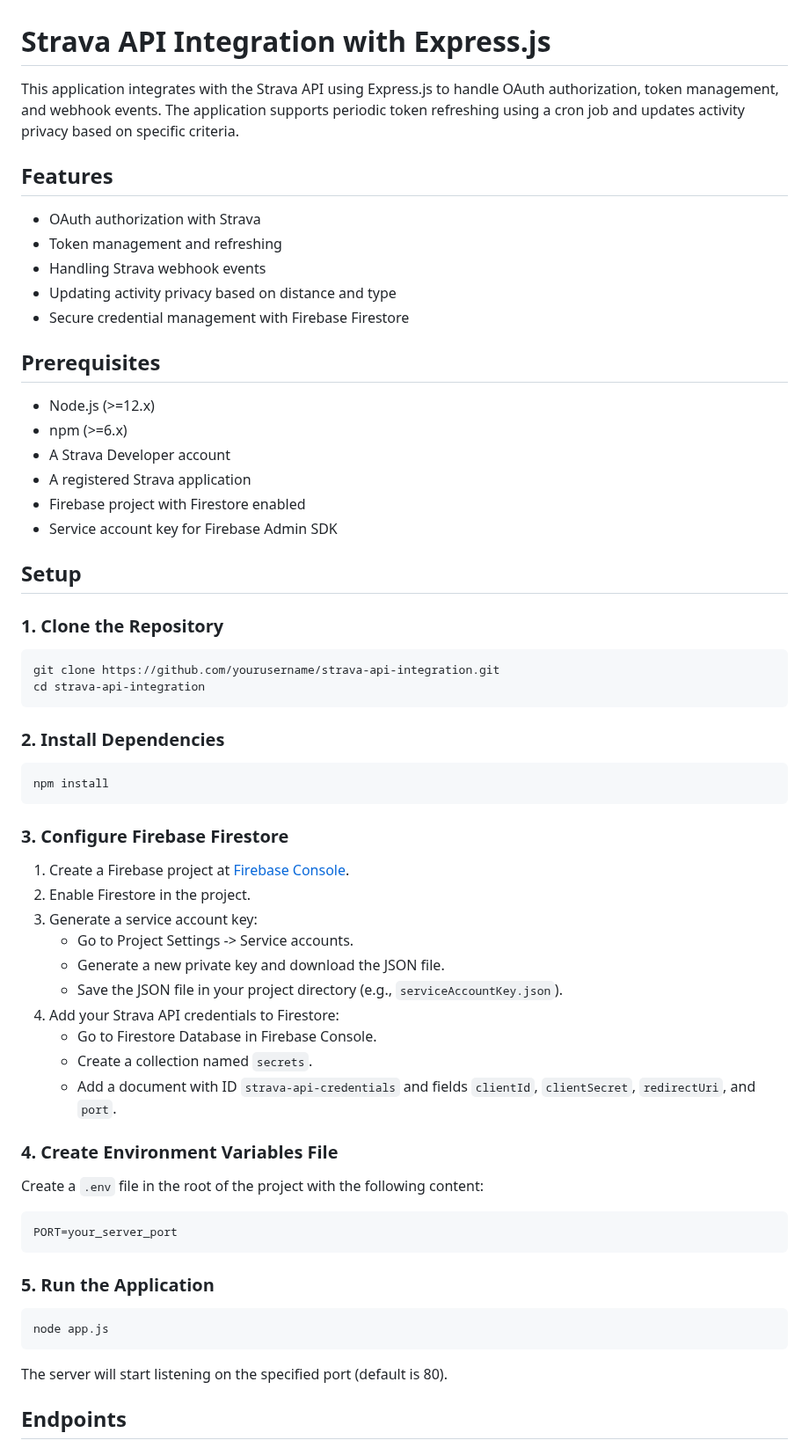
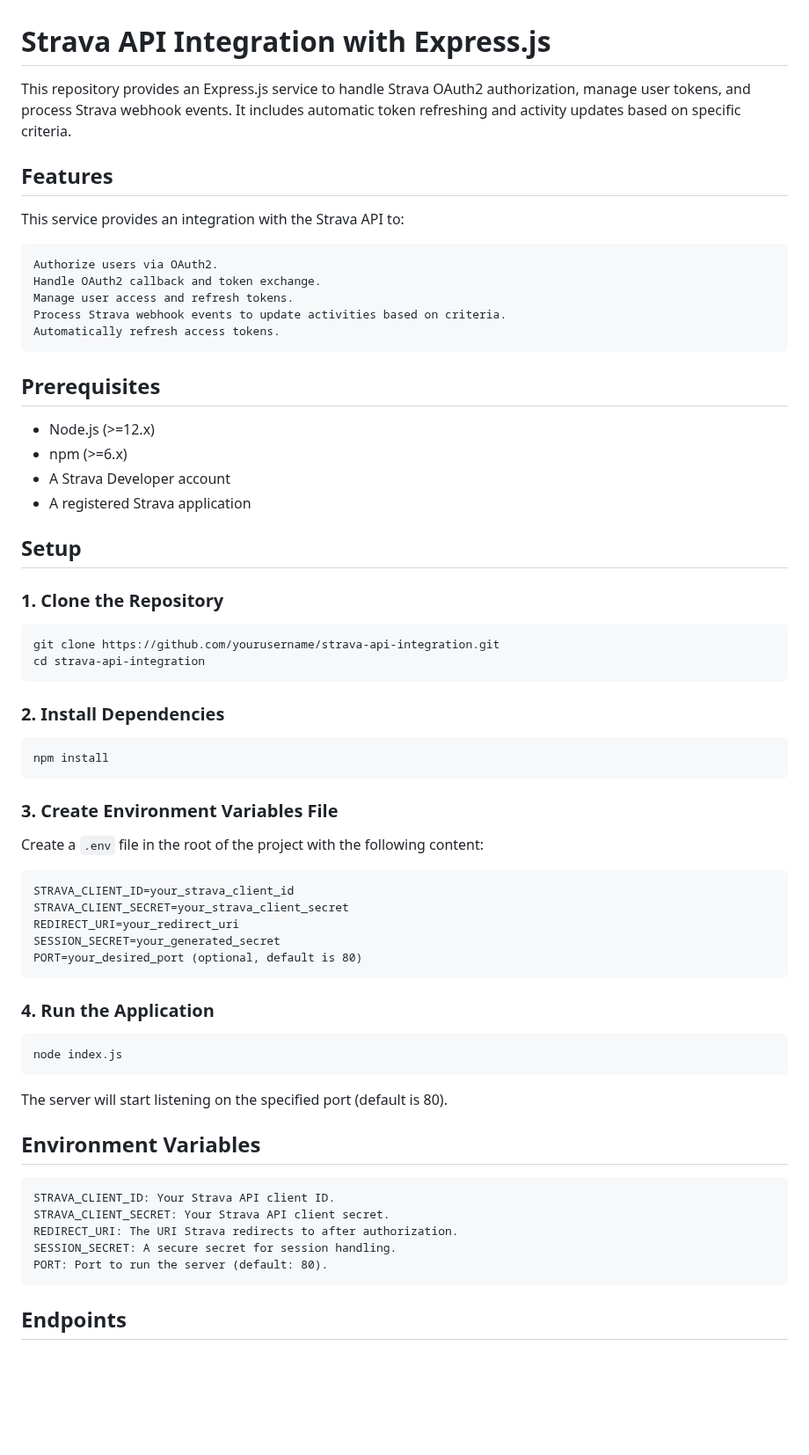
Before and after one commit to vinaychawla11/strava-webhooks, a Markdown page: README.md, the part around one of its changes. Shown at 88% size. Rendered like a GitHub page; blank space fills up the shorter version.

Commit message:
Update documentation

````diff
--- a/README.md
+++ b/README.md
@@ -1,14 +1,16 @@
 # Strava API Integration with Express.js
 
-This application integrates with the Strava API using Express.js to handle OAuth authorization, token management, and webhook events. The application supports periodic token refreshing using a cron job and updates activity privacy based on specific criteria.
+This repository provides an Express.js service to handle Strava OAuth2 authorization, manage user tokens, and process Strava webhook events. It includes automatic token refreshing and activity updates based on specific criteria.
 
 ## Features
 
-- OAuth authorization with Strava
-- Token management and refreshing
-- Handling Strava webhook events
-- Updating activity privacy based on distance and type
-- Secure credential management with Firebase Firestore
+This service provides an integration with the Strava API to:
+
+    Authorize users via OAuth2.
+    Handle OAuth2 callback and token exchange.
+    Manage user access and refresh tokens.
+    Process Strava webhook events to update activities based on criteria.
+    Automatically refresh access tokens.
 
 ## Prerequisites
 
@@ -16,8 +18,7 @@ This application integrates with the Strava API using Express.js to handle OAuth
 - npm (>=6.x)
 - A Strava Developer account
 - A registered Strava application
-- Firebase project with Firestore enabled
-- Service account key for Firebase Admin SDK
+
 
 ## Setup
 
@@ -33,35 +34,34 @@ cd strava-api-integration
 ```bash
 npm install
 ```
-
-### 3. Configure Firebase Firestore
-
-1. Create a Firebase project at [Firebase Console](https://console.firebase.google.com/).
-2. Enable Firestore in the project.
-3. Generate a service account key:
-    - Go to Project Settings -> Service accounts.
-    - Generate a new private key and download the JSON file.
-    - Save the JSON file in your project directory (e.g., `serviceAccountKey.json`).
-4. Add your Strava API credentials to Firestore:
-    - Go to Firestore Database in Firebase Console.
-    - Create a collection named `secrets`.
-    - Add a document with ID `strava-api-credentials` and fields `clientId`, `clientSecret`, `redirectUri`, and `port`.
-
-### 4. Create Environment Variables File
+### 3. Create Environment Variables File
 
 Create a `.env` file in the root of the project with the following content:
 
 ```plaintext
-PORT=your_server_port
+STRAVA_CLIENT_ID=your_strava_client_id
+STRAVA_CLIENT_SECRET=your_strava_client_secret
+REDIRECT_URI=your_redirect_uri
+SESSION_SECRET=your_generated_secret
+PORT=your_desired_port (optional, default is 80)
 ```
 
-### 5. Run the Application
+
+### 4. Run the Application
 
 ```bash
-node app.js
+node index.js
 ```
 
 The server will start listening on the specified port (default is 80).
+
+## Environment Variables
+
+    STRAVA_CLIENT_ID: Your Strava API client ID.
+    STRAVA_CLIENT_SECRET: Your Strava API client secret.
+    REDIRECT_URI: The URI Strava redirects to after authorization.
+    SESSION_SECRET: A secure secret for session handling.
+    PORT: Port to run the server (default: 80).
 
 ## Endpoints
 
````
Also changed, not shown: other parts of README.md (+4 -5 lines).
